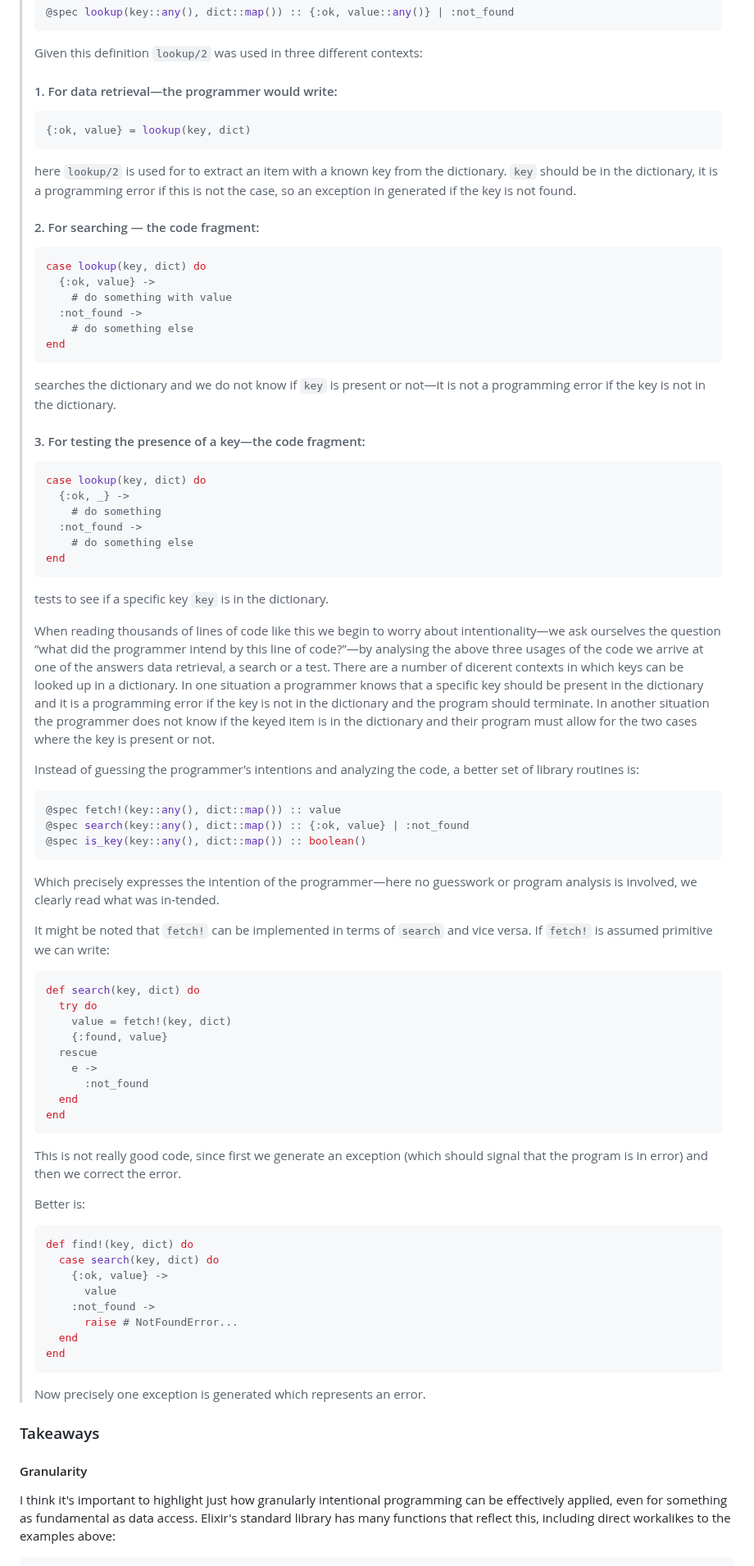
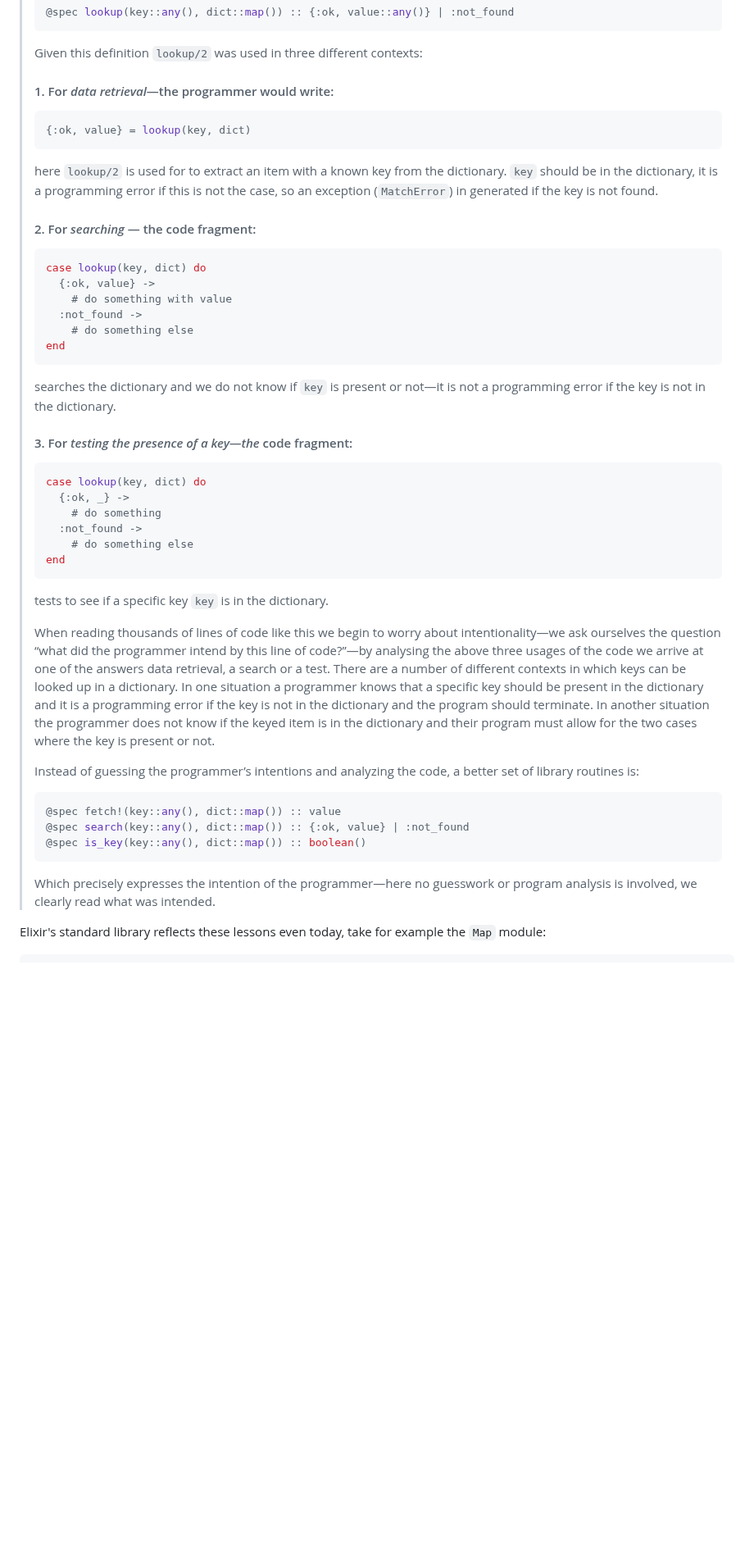
Before and after one commit to Moosieus/blog, a Markdown page: content/intentional_elixir.md, the part around one of its changes. Shown at 82% size. Drawn GitHub-style; blank space fills up the shorter version.

````diff
--- a/content/intentional_elixir.md
+++ b/content/intentional_elixir.md
@@ -28,13 +28,13 @@ Later he expands on it precisely:
 > ```
 > Given this definition `lookup/2` was used in three different contexts:
 >
-> #### 1. For data retrieval—the programmer would write:
+> #### 1. For *data retrieval*—the programmer would write:
 > ```elixir
 > {:ok, value} = lookup(key, dict)
 > ```
-> here `lookup/2` is used for to extract an item with a known key from the dictionary. `key` should be in the dictionary, it is a programming error if this is not the case, so an exception in generated if the key is not found.
+> here `lookup/2` is used for to extract an item with a known key from the dictionary. `key` should be in the dictionary, it is a programming error if this is not the case, so an exception (`MatchError`) in generated if the key is not found.
 >
-> #### 2. For searching — the code fragment:
+> #### 2. For *searching* — the code fragment:
 > ```elixir
 > case lookup(key, dict) do
 >   {:ok, value} ->
@@ -44,7 +44,7 @@ Later he expands on it precisely:
 > end
 > ```
 > searches the dictionary and we do not know if `key` is present or not—it is not a programming error if the key is not in the dictionary.
-> #### 3. For testing the presence of a key—the code fragment:
+> #### 3. For *testing the presence of a key—the* code fragment:
 > ```elixir
 > case lookup(key, dict) do
 >   {:ok, _} ->
@@ -55,7 +55,7 @@ Later he expands on it precisely:
 > ```
 > tests to see if a specific key `key` is in the dictionary.
 >
-> When reading thousands of lines of code like this we begin to worry about intentionality—we ask ourselves the question “what did the programmer intend by this line of code?”—by analysing the above three usages of the code we arrive at one of the answers data retrieval, a search or a test. There are a number of dicerent contexts in which keys can be looked up in a dictionary. In one situation a programmer knows that a specific key should be present in the dictionary and it is a programming error if the key is not in the dictionary and the program should terminate. In another situation the programmer does not know if the keyed item is in the dictionary and their program must allow for the two cases where the key is present or not.
+> When reading thousands of lines of code like this we begin to worry about intentionality—we ask ourselves the question “what did the programmer intend by this line of code?”—by analysing the above three usages of the code we arrive at one of the answers data retrieval, a search or a test. There are a number of different contexts in which keys can be looked up in a dictionary. In one situation a programmer knows that a specific key should be present in the dictionary and it is a programming error if the key is not in the dictionary and the program should terminate. In another situation the programmer does not know if the keyed item is in the dictionary and their program must allow for the two cases where the key is present or not.
 >
 > Instead of guessing the programmer’s intentions and analyzing the code, a better set of library routines is:
 > ```elixir
@@ -63,37 +63,9 @@ Later he expands on it precisely:
 > @spec search(key::any(), dict::map()) :: {:ok, value} | :not_found
 > @spec is_key(key::any(), dict::map()) :: boolean()
 > ```
-> Which precisely expresses the intention of the programmer—here no guesswork or program analysis is involved, we clearly read what was in-tended.
 >
-> It might be noted that `fetch!` can be implemented in terms of `search` and vice versa. If `fetch!` is assumed primitive we can write:
-> ```elixir
-> def search(key, dict) do
->   try do
->     value = fetch!(key, dict)
->     {:found, value}
->   rescue
->     e ->
->       :not_found
->   end
-> end
-> ```
-> This is not really good code, since first we generate an exception (which should signal that the program is in error) and then we correct the error.
->
-> Better is:
-> ```elixir
-> def find!(key, dict) do
->   case search(key, dict) do
->     {:ok, value} ->
->       value
->     :not_found ->
->       raise # NotFoundError...
->   end
-> end
-> ```
-> Now precisely one exception is generated which represents an error.
+> Which precisely expresses the intention of the programmer—here no guesswork or program analysis is involved, we clearly read what was intended.
 
-### Takeaways
+Elixir's standard library reflects these lessons even today, take for example the `Map` module:
 
-#### Granularity
-I think it's important to highlight just how granularly intentional programming can be effectively applied, even for something as fundamental as data access. Elixir's standard library has many functions that reflect this, including direct workalikes to the examples above:
 ```elixir
````
Also changed, not shown: other parts of content/intentional_elixir.md (+10 -7 lines).
